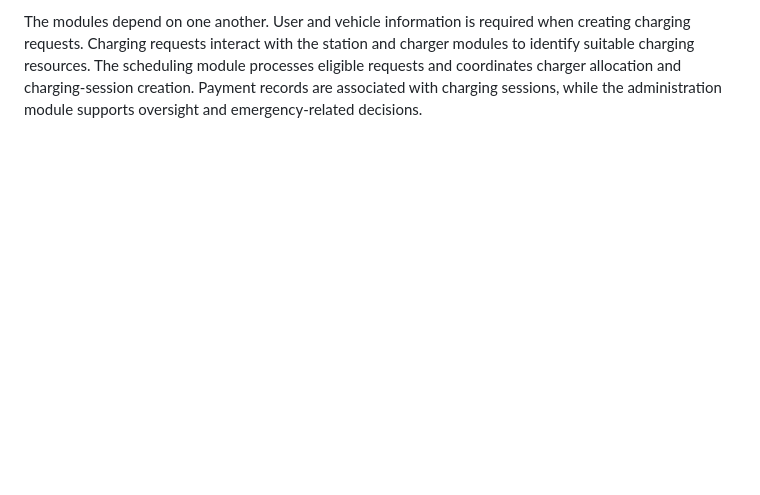
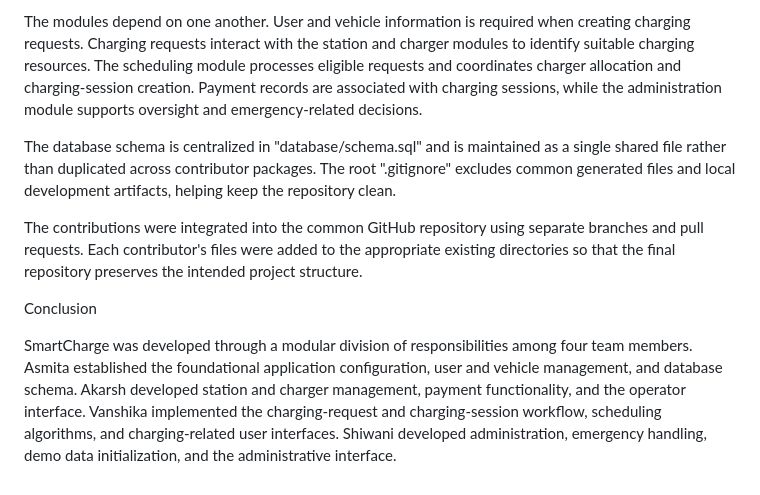
Before and after one commit to asmita-05/SmartCharge, a Markdown page: CONTRIBUTOR_ASSIGNMENT.md, the part around the change. GitHub-like rendering; blank space fills up the shorter version.

```diff
--- a/CONTRIBUTOR_ASSIGNMENT.md
+++ b/CONTRIBUTOR_ASSIGNMENT.md
@@ -83,3 +83,11 @@ Although the work was divided into four contribution packages, SmartCharge is de
 The backend follows a layered Spring Boot architecture, with entity classes representing application data, repositories handling database access, services implementing business logic, and controllers exposing REST APIs. The frontend is organized into user, operator, and administrator interfaces, allowing each type of user to access the relevant functionality.
 
 The modules depend on one another. User and vehicle information is required when creating charging requests. Charging requests interact with the station and charger modules to identify suitable charging resources. The scheduling module processes eligible requests and coordinates charger allocation and charging-session creation. Payment records are associated with charging sessions, while the administration module supports oversight and emergency-related decisions.
+
+The database schema is centralized in "database/schema.sql" and is maintained as a single shared file rather than duplicated across contributor packages. The root ".gitignore" excludes common generated files and local development artifacts, helping keep the repository clean.
+
+The contributions were integrated into the common GitHub repository using separate branches and pull requests. Each contributor's files were added to the appropriate existing directories so that the final repository preserves the intended project structure.
+
+Conclusion
+
+SmartCharge was developed through a modular division of responsibilities among four team members. Asmita established the foundational application configuration, user and vehicle management, and database schema. Akarsh developed station and charger management, payment functionality, and the operator interface. Vanshika implemented the charging-request and charging-session workflow, scheduling algorithms, and charging-related user interfaces. Shiwani developed administration, emergency handling, demo data initialization, and the administrative interface.
```
